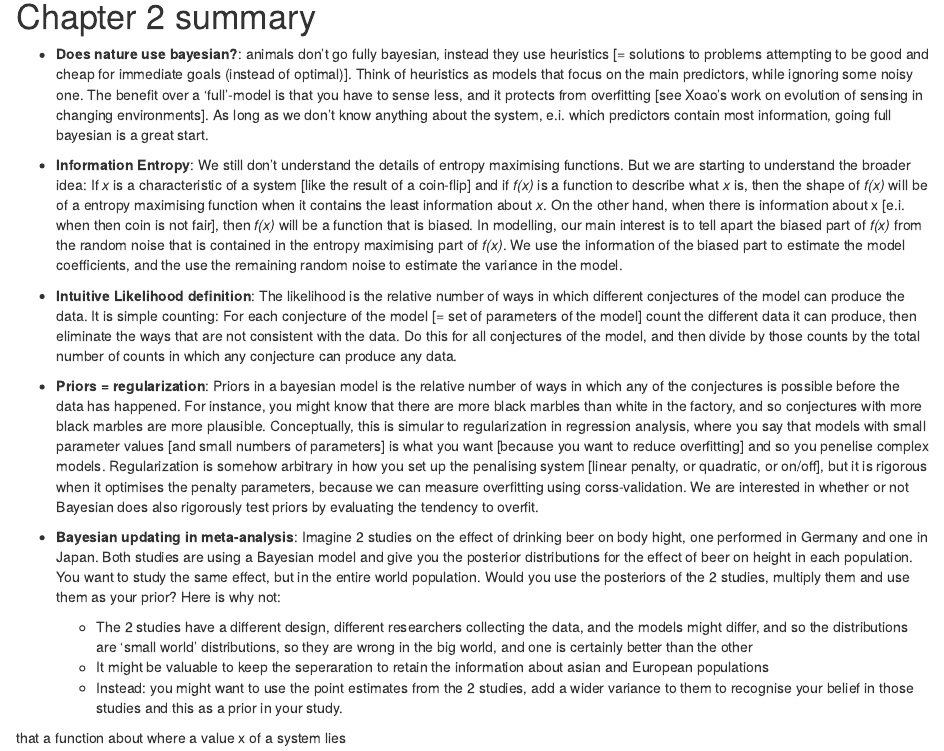
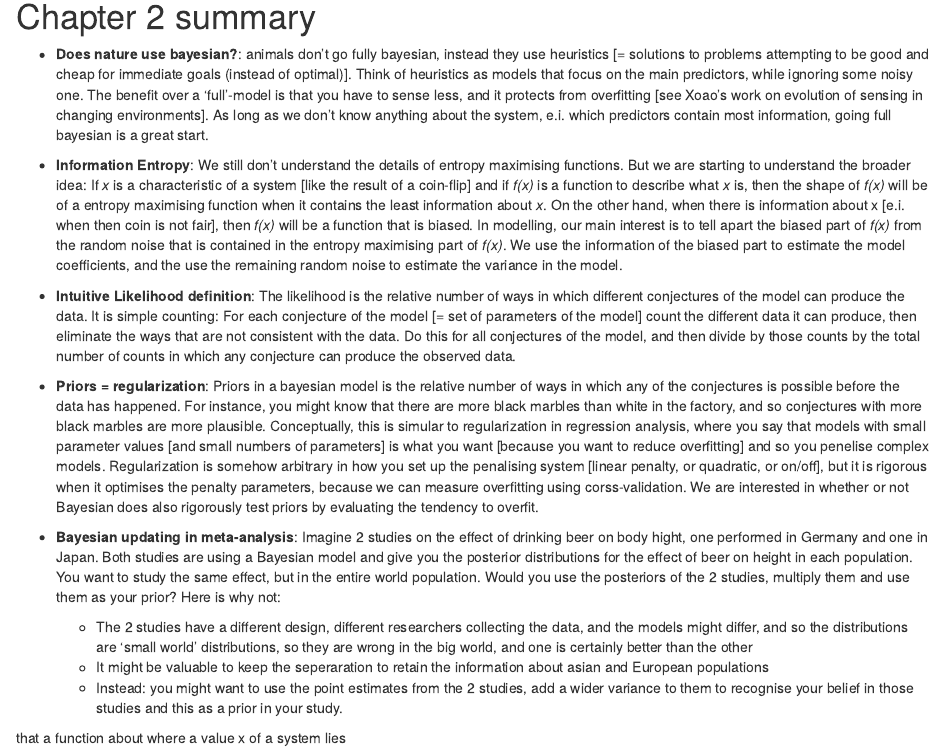
Before and after one commit to reneniehus/Statistical-Rethinking-Reading-Group, an R Markdown document (jonas_chapter_2.Rmd): the page in a window 1100 px wide, from 120 px down. The pictures show the output file jonas_chapter_2.nb.html that the author committed with the source, opened offline.

Commit message:
Correct the definition of likelihood

```diff
--- a/jonas_chapter_2.Rmd
+++ b/jonas_chapter_2.Rmd
@@ -11,7 +11,7 @@ moderator: Karl
 
 * **Information Entropy**: We still don't understand the details of entropy maximising functions. But we are starting to understand the broader idea: If *x* is a characteristic of a system [like the result of a coin-flip] and if *f(x)* is a function to describe what *x* is, then the shape of *f(x)* will be of a entropy maximising function when it contains the least information about *x*. On the other hand, when there is information about x [e.i. when then coin is not fair], then *f(x)* will be a function that is biased. In modelling, our main interest is to tell apart the biased part of *f(x)* from the random noise that is contained in the entropy maximising part of *f(x)*. We use the information of the biased part to estimate the model coefficients, and the use the remaining random noise to estimate the variance in the model.
 
-* **Intuitive Likelihood definition**: The likelihood is the relative number of ways in which different conjectures of the model can produce the data. It is simple counting: For each conjecture of the model [= set of parameters of the model] count the different data it can produce, then eliminate the ways that are not consistent with the data. Do this for all conjectures of the model, and then divide by those counts by the total number of counts in which any conjecture can produce any data.
+* **Intuitive Likelihood definition**: The likelihood is the relative number of ways in which different conjectures of the model can produce the data. It is simple counting: For each conjecture of the model [= set of parameters of the model] count the different data it can produce, then eliminate the ways that are not consistent with the data. Do this for all conjectures of the model, and then divide by those counts by the total number of counts in which any conjecture can produce the observed data.
 
 * **Priors = regularization**: Priors in a bayesian model is the relative number of ways in which any of the conjectures is possible before the data has happened. For instance, you might know that there are more black marbles than white in the factory, and so conjectures with more black marbles are more plausible. Conceptually, this is simular to regularization in regression analysis, where you say that models with small parameter values [and small numbers of parameters] is what you want [because you want to reduce overfitting] and so you penelise complex models. Regularization is somehow arbitrary in how you set up the penalising system [linear penalty, or quadratic, or on/off], but it is rigorous when it optimises the penalty parameters, because we can measure overfitting using corss-validation. We are interested in whether or not Bayesian does also rigorously test priors by evaluating the tendency to overfit.
 
```
Also changed, not shown: jonas_chapter_2.nb.html.
